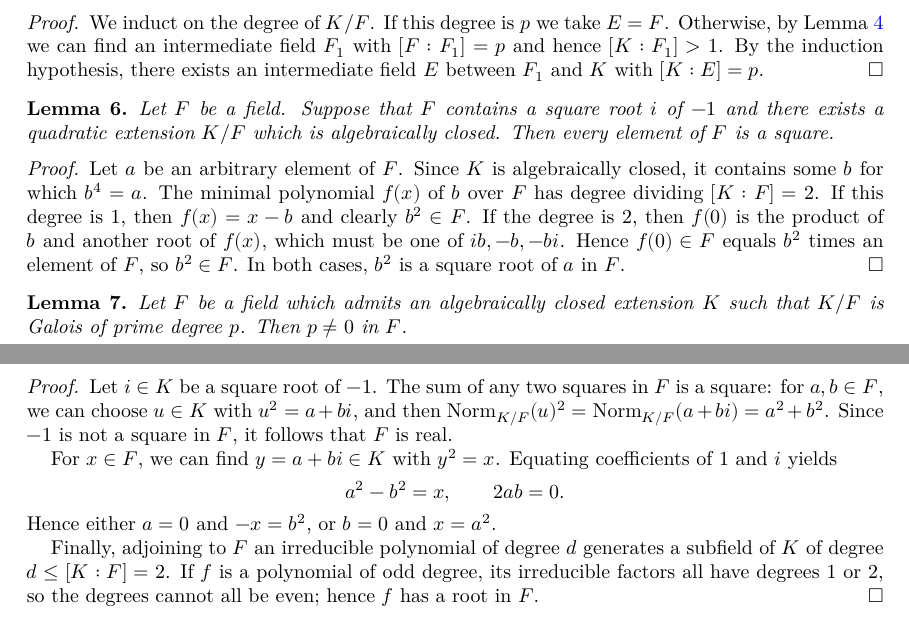
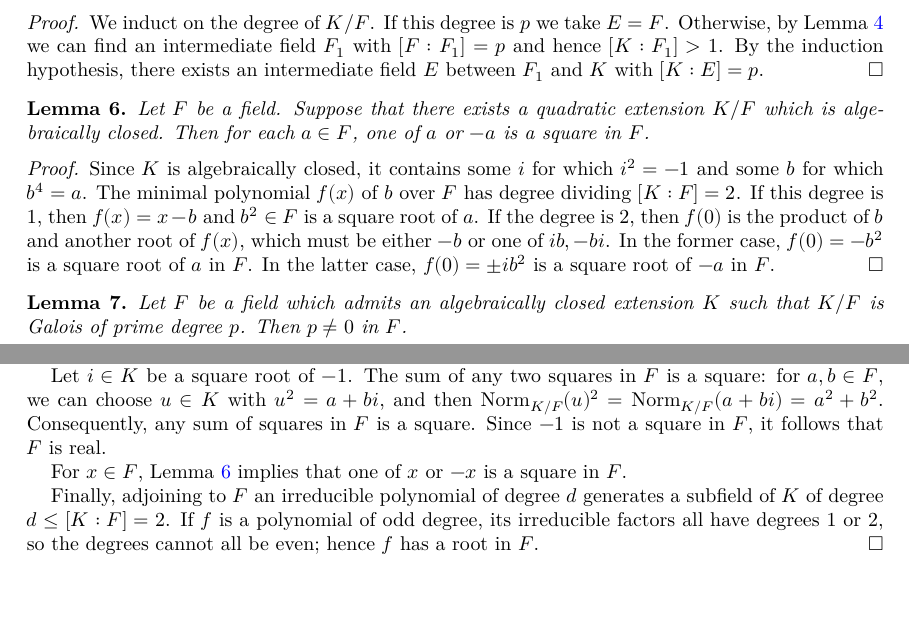
Before and after one commit to kedlaya/vectorbundles, a LaTeX paper (blueprint/src/print.tex, which reads blueprint/src/artin-schreier.tex): two parts of pages 1 and 3 of 10, joined at a grey line, cut so that both start at the same text, the shorter picture padded with empty space. Compiled offline with XeLaTeX.

Commit message:
Completed quadratic_algebraic_closure_no_i

```diff
--- a/blueprint/src/artin-schreier.tex
+++ b/blueprint/src/artin-schreier.tex
@@ -65,19 +65,20 @@ $F_1$ with $[F:F_1] = p$ and hence $[K:F_1] > 1$. By the induction hypothesis, t
 \begin{lemma} \label{lem:ac-quadratic-adjoins-i}
 \lean{quadratic_algebraic_closure_no_i}
 \leanok
-Let $F$ be a field. Suppose that $F$ contains a square root $i$ of $-1$
-and there exists a quadratic extension $K/F$ which is algebraically closed.
-Then every element of $F$ is a square.
+Let $F$ be a field.
+Suppose that  there exists a quadratic extension $K/F$ which is algebraically closed.
+Then for each $a \in F$, one of $a$ or $-a$ is a square in $F$.
 \end{lemma}
 \begin{proof}
-Let $a$ be an arbitrary element of $F$.
-Since $K$ is algebraically closed, it contains some $b$ for which $b^4 = a$.
+\leanok
+Since $K$ is algebraically closed, it contains some $i$ for which $i^2 = - 1$
+and some $b$ for which $b^4 = a$.
 The minimal polynomial $f(x)$ of $b$ over $F$ has degree dividing $[K:F] = 2$.
-If this degree is 1, then $f(x) = x-b$ and clearly $b^2 \in F$.
+If this degree is 1, then $f(x) = x-b$ and $b^2 \in F$ is a square root of $a$.
 If the degree is 2, then $f(0)$ is the product of $b$ and another root of $f(x)$,
-which must be one of $ib, -b, -bi$.
-Hence $f(0) \in F$ equals $b^2$ times an element of $F$, so $b^2 \in F$.
-In both cases, $b^2$ is a square root of $a$ in $F$.
+which must be either $-b$ or one of $ib, -bi$.
+In the former case, $f(0) = -b^2$ is a square root of $a$ in $F$.
+In the latter case, $f(0) = \pm i b^2$ is a square root of $-a$ in $F$.
 \end{proof}
 
 \begin{lemma} \label{lem:cyclic-p-nonzero}
@@ -202,15 +203,14 @@ Let $F$ be a field. Suppose that $-1$ is not a square in $F$
 and the field $K := F[x]/(x^2+1)$ is algebraically closed. Then $F$ is real closed.
 \end{lemma}
 \begin{proof}
+\uses{lem:ac-quadratic-adjoins-i}
+
 Let $i \in K$ be a square root of $-1$.
 The sum of any two squares in $F$ is a square: for $a,b \in F$, we can choose $u \in K$ with $u^2 = a+bi$, and then $\Norm_{K/F}(u)^2 = \Norm_{K/F}(a+bi) = a^2+b^2$.
+Consequently, any sum of squares in $F$ is a square.
 Since $-1$ is not a square in $F$, it follows that $F$ is real.
 
-For $x \in F$, we can find $y =a+bi \in K$ with $y^2 = x$. Equating coefficients of $1$ and $i$ yields
-\[
-a^2- b^2 = x, \qquad 2ab = 0.
-\]
-Hence either $a=0$ and $-x = b^2$, or $b=0$ and $x=a^2$.
+For $x \in F$, Lemma~\ref{lem:ac-quadratic-adjoins-i} implies that one of $x$ or $-x$ is a square in $F$.
 
 Finally, adjoining to $F$ an irreducible polynomial of degree $d$ generates a subfield of $K$
 of degree $d \leq [K:F] = 2$. If $f$ is a polynomial of odd degree, its irreducible factors all
```
Also changed, not shown: blueprint/src/content.tex (+13 -9 lines), 4 other files.
